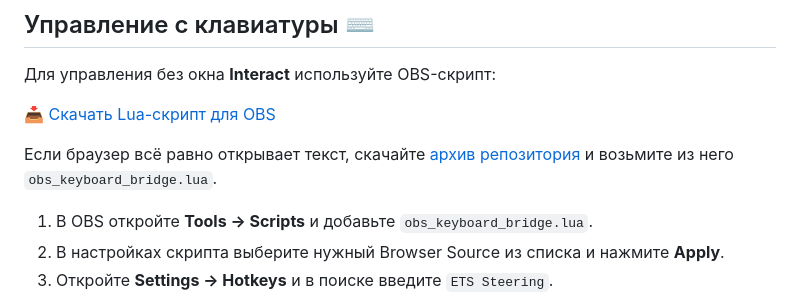
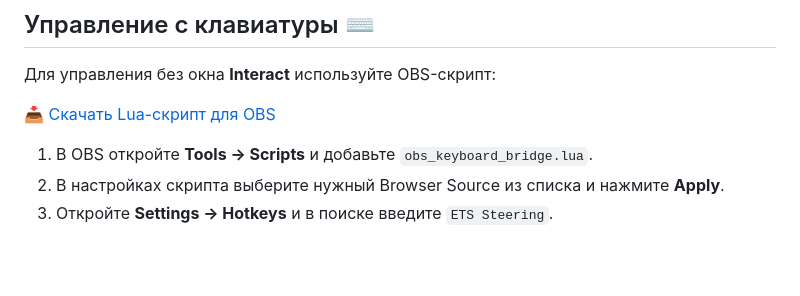
Before and after one commit to BADtochka/obs-wheel-widget, a Markdown page: README.md, the part around the change. Rendered like a GitHub page; blank space fills up the shorter version.

Commit message:
docs: simplify Lua download link

```diff
--- a/README.md
+++ b/README.md
@@ -15,9 +15,7 @@
 
 Для управления без окна **Interact** используйте OBS-скрипт:
 
-<a href="https://github.com/BADtochka/obs-wheel-widget/releases/latest/download/obs_keyboard_bridge.lua" download="obs_keyboard_bridge.lua">📥 Скачать Lua-скрипт для OBS</a>
-
-Если браузер всё равно открывает текст, скачайте [архив репозитория](https://github.com/BADtochka/obs-wheel-widget/archive/refs/heads/main.zip) и возьмите из него `obs_keyboard_bridge.lua`.
+[📥 Скачать Lua-скрипт для OBS](https://github.com/BADtochka/obs-wheel-widget/releases/latest/download/obs_keyboard_bridge.lua)
 
 1. В OBS откройте **Tools → Scripts** и добавьте `obs_keyboard_bridge.lua`.
 2. В настройках скрипта выберите нужный Browser Source из списка и нажмите **Apply**.
```
